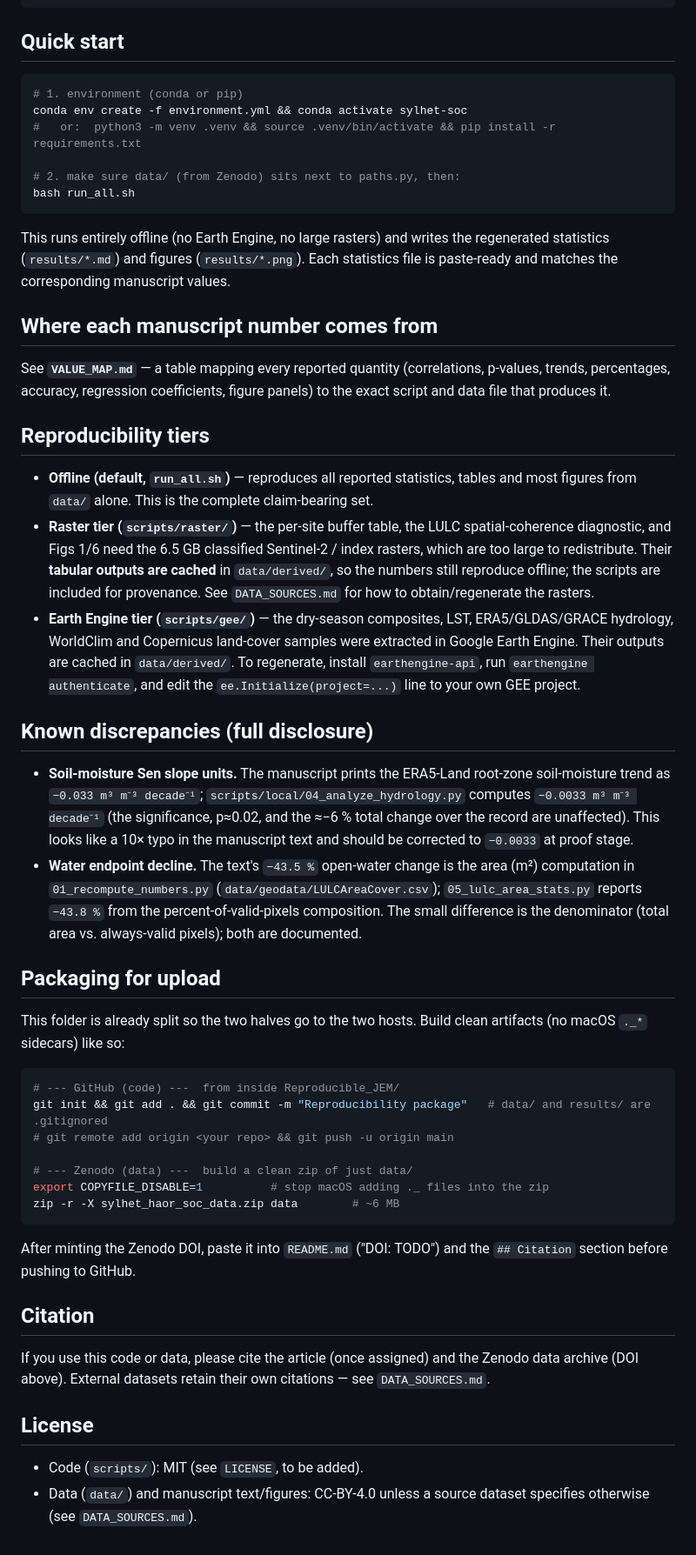
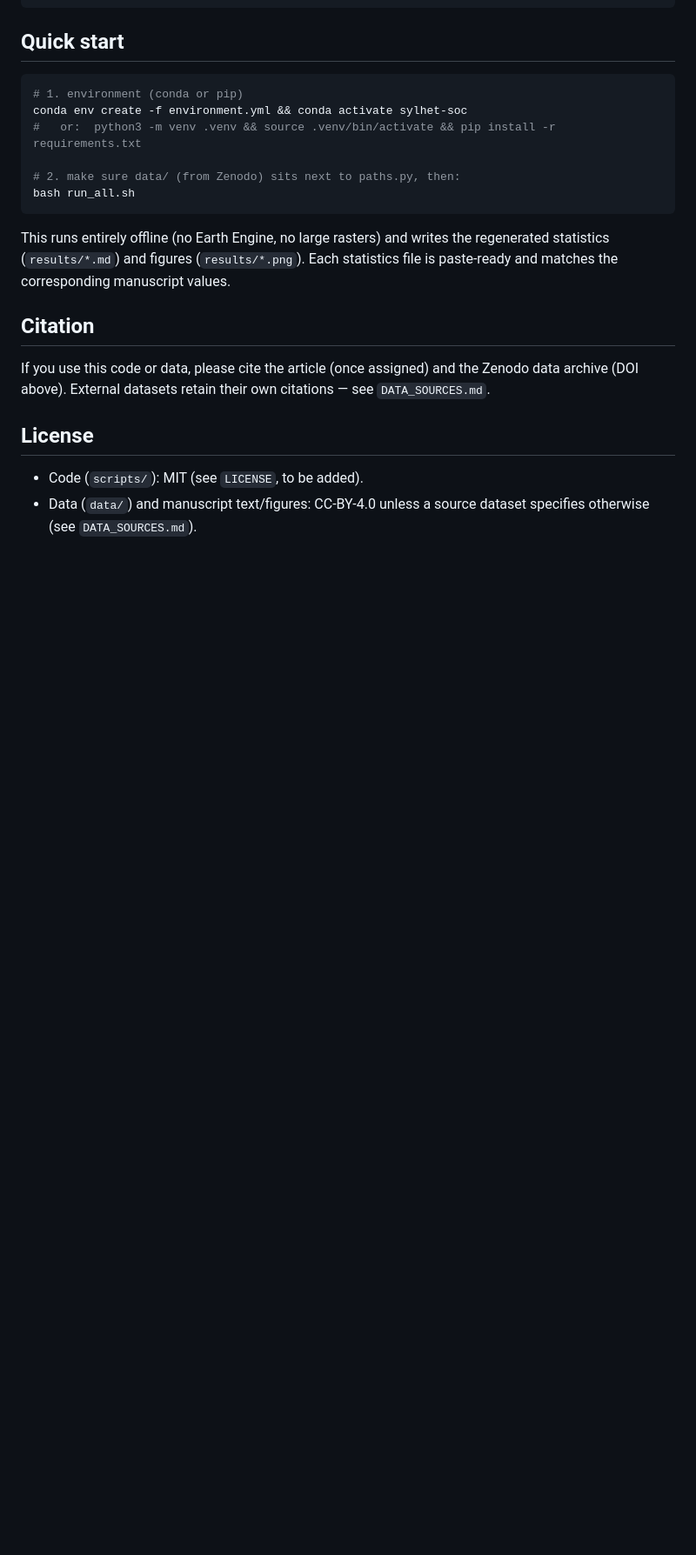
Before and after one commit to rakibhhridoy/sylhet-haor-soc, a Markdown page: README.md, the part around one of its changes. Shown at 87% size. GitHub-like rendering; blank space fills up the shorter version.

Commit message:
Trim README and remove VALUE_MAP.md
Drop the value-map file and the README sections on number provenance,
reproducibility tiers, manuscript discrepancies, and packaging.

````diff
--- a/README.md
+++ b/README.md
@@ -60,57 +60,6 @@ This runs entirely offline (no Earth Engine, no large rasters) and writes the re
 statistics (`results/*.md`) and figures (`results/*.png`). Each statistics file is paste-ready
 and matches the corresponding manuscript values.
 
-## Where each manuscript number comes from
-
-See **`VALUE_MAP.md`** — a table mapping every reported quantity (correlations, p-values, trends,
-percentages, accuracy, regression coefficients, figure panels) to the exact script and data file
-that produces it.
-
-## Reproducibility tiers
-
-- **Offline (default, `run_all.sh`)** — reproduces all reported statistics, tables and most
-  figures from `data/` alone. This is the complete claim-bearing set.
-- **Raster tier (`scripts/raster/`)** — the per-site buffer table, the LULC spatial-coherence
-  diagnostic, and Figs 1/6 need the 6.5 GB classified Sentinel-2 / index rasters, which are too
-  large to redistribute. Their **tabular outputs are cached** in `data/derived/`, so the numbers
-  still reproduce offline; the scripts are included for provenance. See `DATA_SOURCES.md` for how
-  to obtain/regenerate the rasters.
-- **Earth Engine tier (`scripts/gee/`)** — the dry-season composites, LST, ERA5/GLDAS/GRACE
-  hydrology, WorldClim and Copernicus land-cover samples were extracted in Google Earth Engine.
-  Their outputs are cached in `data/derived/`. To regenerate, install `earthengine-api`, run
-  `earthengine authenticate`, and edit the `ee.Initialize(project=...)` line to your own GEE
-  project.
-
-## Known discrepancies (full disclosure)
-
-- **Soil-moisture Sen slope units.** The manuscript prints the ERA5-Land root-zone soil-moisture
-  trend as `−0.033 m³ m⁻³ decade⁻¹`; `scripts/local/04_analyze_hydrology.py` computes
-  `−0.0033 m³ m⁻³ decade⁻¹` (the significance, p≈0.02, and the ≈−6 % total change over the record
-  are unaffected). This looks like a 10× typo in the manuscript text and should be corrected to
-  `−0.0033` at proof stage.
-- **Water endpoint decline.** The text's `−43.5 %` open-water change is the area (m²) computation
-  in `01_recompute_numbers.py` (`data/geodata/LULCAreaCover.csv`); `05_lulc_area_stats.py` reports
-  `−43.8 %` from the percent-of-valid-pixels composition. The small difference is the denominator
-  (total area vs. always-valid pixels); both are documented.
-
-## Packaging for upload
-
-This folder is already split so the two halves go to the two hosts. Build clean artifacts
-(no macOS `._*` sidecars) like so:
-
-```bash
-# --- GitHub (code) ---  from inside Reproducible_JEM/
-git init && git add . && git commit -m "Reproducibility package"   # data/ and results/ are .gitignored
-# git remote add origin <your repo> && git push -u origin main
-
-# --- Zenodo (data) ---  build a clean zip of just data/
-export COPYFILE_DISABLE=1          # stop macOS adding ._ files into the zip
-zip -r -X sylhet_haor_soc_data.zip data        # ~6 MB
-```
-
-After minting the Zenodo DOI, paste it into `README.md` ("DOI: TODO") and the `## Citation`
-section before pushing to GitHub.
-
 ## Citation
 
 If you use this code or data, please cite the article (once assigned) and the Zenodo data
````
Also changed, not shown: other parts of README.md (+1 -1 lines), VALUE_MAP.md (deleted, +0 -83 lines).
